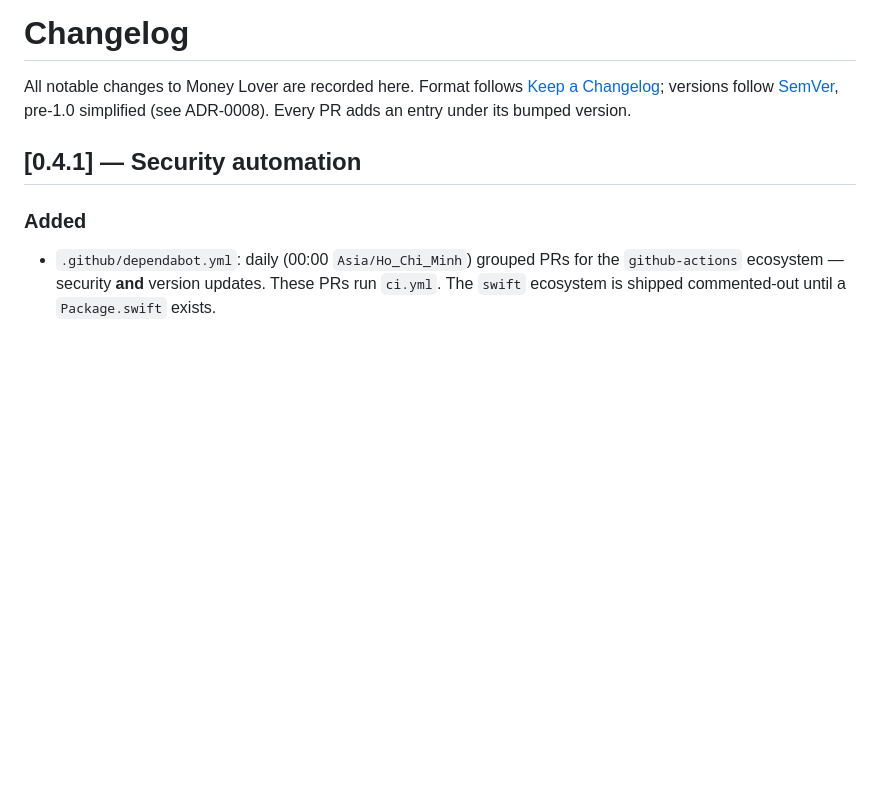
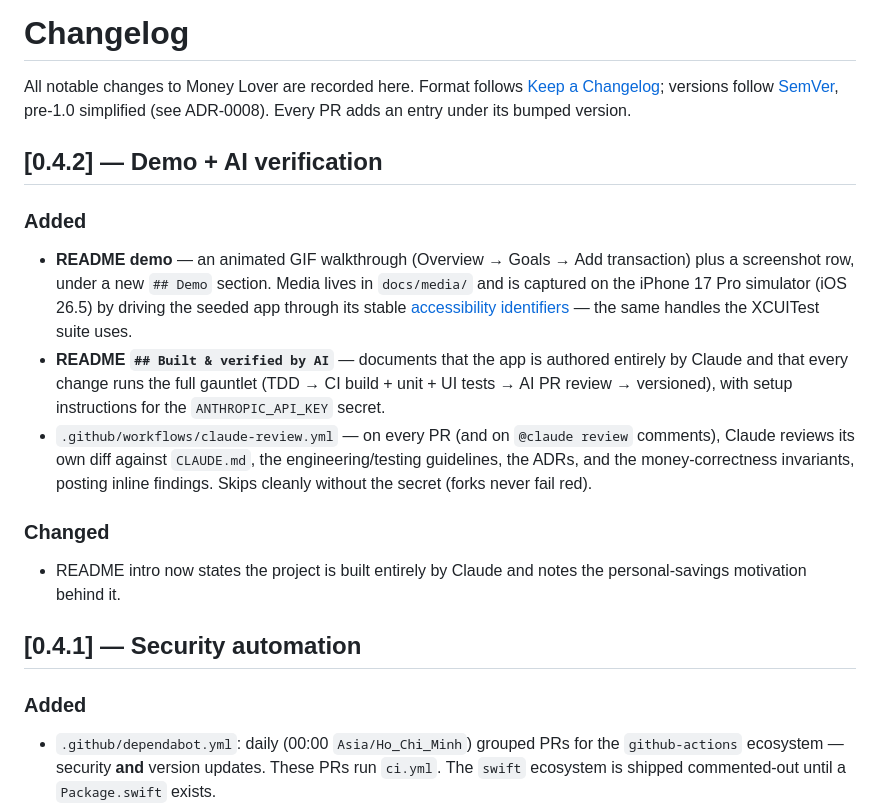
Before and after one commit to KhoiHoang2410/money-lover, a Markdown page: CHANGELOG.md, the part around the change. Rendered like a GitHub page; blank space fills up the shorter version.

```diff
--- a/CHANGELOG.md
+++ b/CHANGELOG.md
@@ -3,6 +3,16 @@
 All notable changes to Money Lover are recorded here. Format follows
 [Keep a Changelog](https://keepachangelog.com/); versions follow [SemVer](https://semver.org/),
 pre-1.0 simplified (see ADR-0008). Every PR adds an entry under its bumped version.
+
+## [0.4.2] — Demo + AI verification
+
+### Added
+- **README demo** — an animated GIF walkthrough (Overview → Goals → Add transaction) plus a screenshot row, under a new `## Demo` section. Media lives in `docs/media/` and is captured on the iPhone 17 Pro simulator (iOS 26.5) by driving the seeded app through its stable [accessibility identifiers](MoneyLover/App/AccessibilityID.swift) — the same handles the XCUITest suite uses.
+- **README `## Built & verified by AI`** — documents that the app is authored entirely by Claude and that every change runs the full gauntlet (TDD → CI build + unit + UI tests → AI PR review → versioned), with setup instructions for the `ANTHROPIC_API_KEY` secret.
+- `.github/workflows/claude-review.yml` — on every PR (and on `@claude review` comments), Claude reviews its own diff against `CLAUDE.md`, the engineering/testing guidelines, the ADRs, and the money-correctness invariants, posting inline findings. Skips cleanly without the secret (forks never fail red).
+
+### Changed
+- README intro now states the project is built entirely by Claude and notes the personal-savings motivation behind it.
 
 ## [0.4.1] — Security automation
 
```
Also changed, not shown: README.md (+47 -0 lines), docs/media/01-overview.png (added), docs/media/02-goals.png (added), docs/media/03-add-transaction.png (added), 3 other files.
